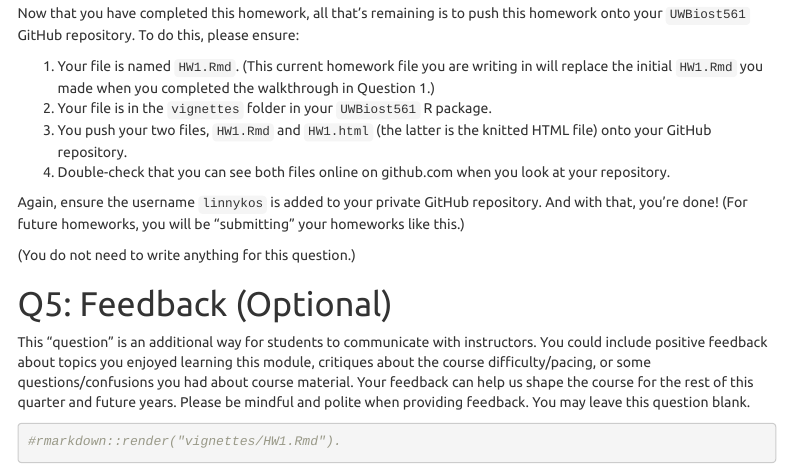
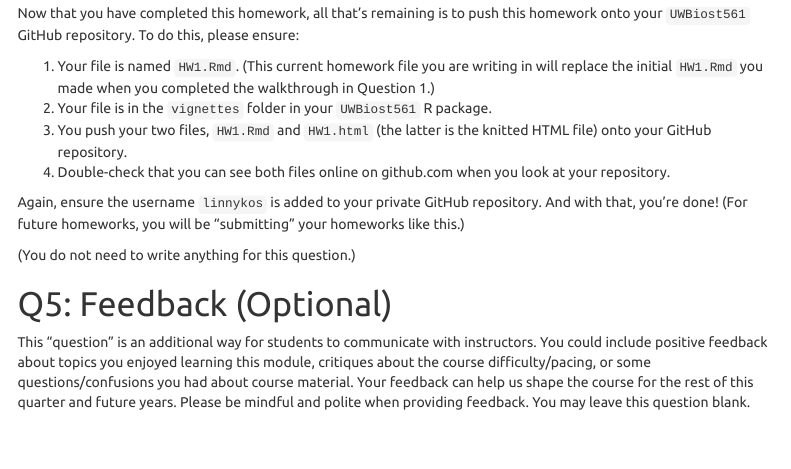
Before and after one commit to cindyc2/UWBiost561, an R Markdown document (vignettes/HW1.Rmd): the page in a window 1100 px wide, from 7350 px down. Rendered offline with R 4.5, knitr and Pandoc, with nearby package versions; some code elsewhere in the file could not run offline; menus at the side of the page are left out.

Commit message:
HW 1 Redo

````diff
--- a/vignettes/HW1.Rmd
+++ b/vignettes/HW1.Rmd
@@ -458,6 +458,6 @@ future years. Please be mindful and polite when providing feedback.
 You may leave this question blank.
 
 ```{r}
-#rmarkdown::render("vignettes/HW1.Rmd").
+
 
 ```
````
Also changed, not shown: vignettes/HW1.html.
